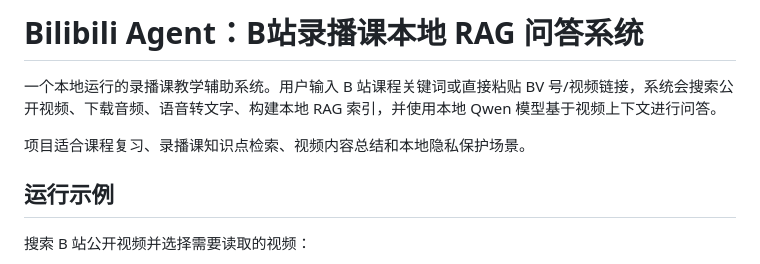
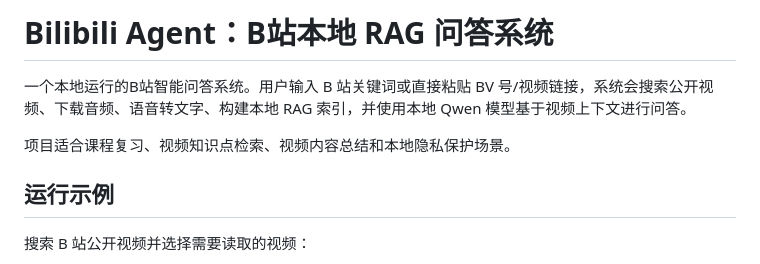
Before and after one commit to Ice-hhh/bilibili_agent, a Markdown page: README.md, the part around the change. Rendered like a GitHub page.

Commit message:
Revise README
Updated project description for clarity and accuracy.

```diff
--- a/README.md
+++ b/README.md
@@ -1,8 +1,8 @@
-# Bilibili Agent：B站录播课本地 RAG 问答系统
+# Bilibili Agent：B站本地 RAG 问答系统
 
-一个本地运行的录播课教学辅助系统。用户输入 B 站课程关键词或直接粘贴 BV 号/视频链接，系统会搜索公开视频、下载音频、语音转文字、构建本地 RAG 索引，并使用本地 Qwen 模型基于视频上下文进行问答。
+一个本地运行的B站智能问答系统。用户输入 B 站关键词或直接粘贴 BV 号/视频链接，系统会搜索公开视频、下载音频、语音转文字、构建本地 RAG 索引，并使用本地 Qwen 模型基于视频上下文进行问答。
 
-项目适合课程复习、录播课知识点检索、视频内容总结和本地隐私保护场景。
+项目适合课程复习、视频知识点检索、视频内容总结和本地隐私保护场景。
 
 ## 运行示例
 
```
